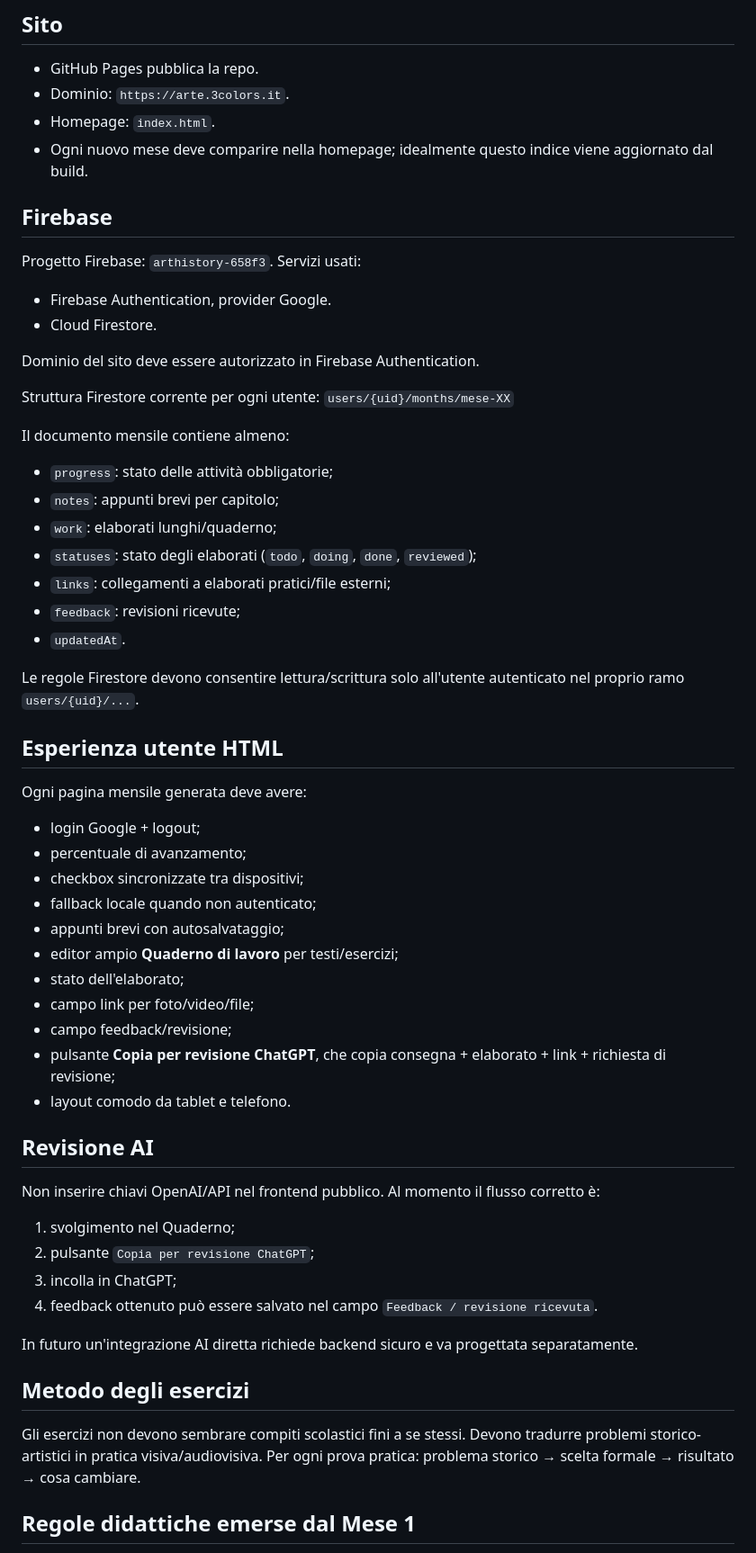
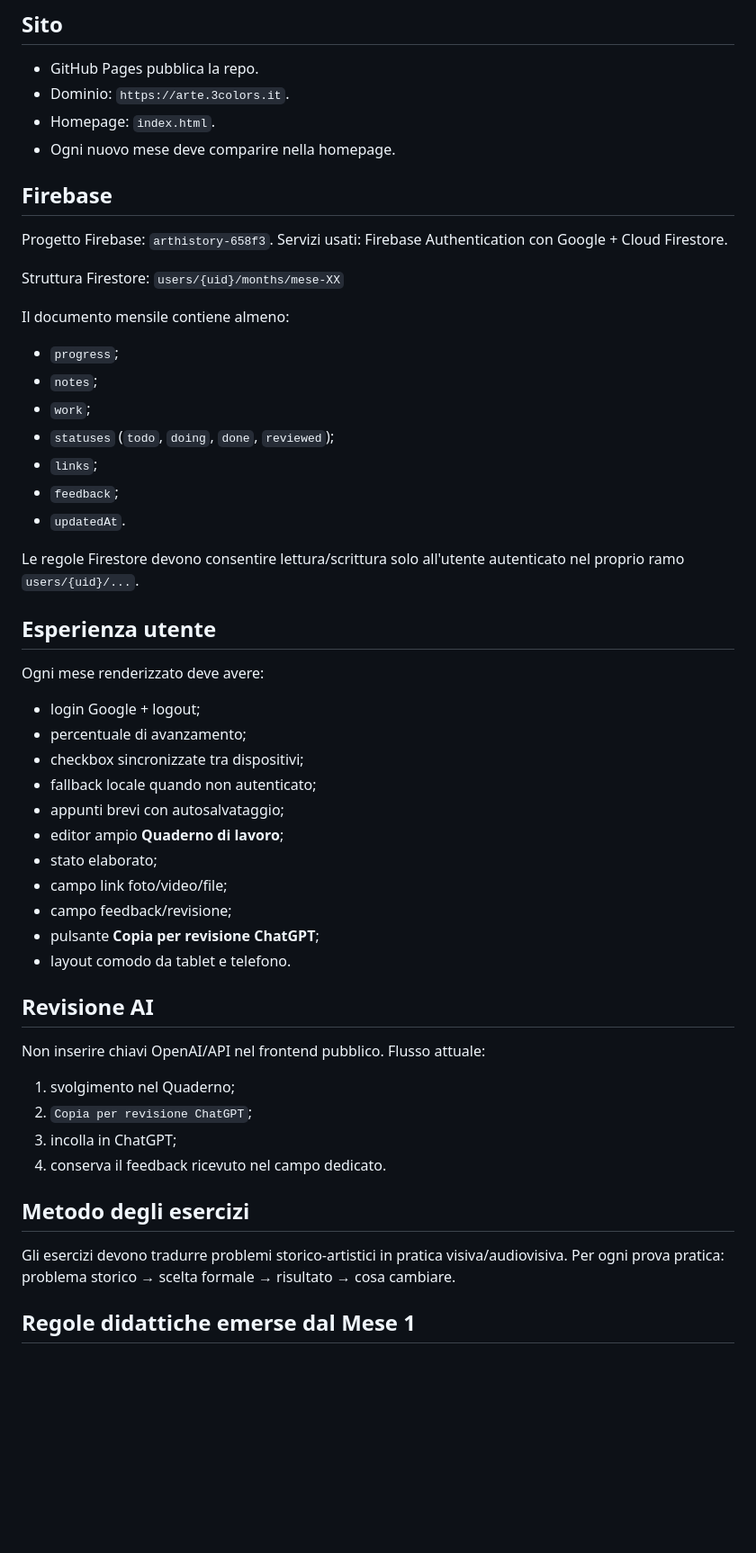
Before and after one commit to sfnvarie/arthistory, a Markdown page: programma/STRUTTURA_STANDARD.md, the part around one of its changes. Shown at 90% size. Rendered like a GitHub page; blank space fills up the shorter version.

```diff
--- a/programma/STRUTTURA_STANDARD.md
+++ b/programma/STRUTTURA_STANDARD.md
@@ -43,55 +65,49 @@ NON mantenere manualmente due versioni indipendenti dello stesso mese.
 - GitHub Pages pubblica la repo.
 - Dominio: `https://arte.3colors.it`.
 - Homepage: `index.html`.
-- Ogni nuovo mese deve comparire nella homepage; idealmente questo indice viene aggiornato dal build.
+- Ogni nuovo mese deve comparire nella homepage.
 
 ## Firebase
 Progetto Firebase: `arthistory-658f3`.
-Servizi usati:
-- Firebase Authentication, provider Google.
-- Cloud Firestore.
+Servizi usati: Firebase Authentication con Google + Cloud Firestore.
 
-Dominio del sito deve essere autorizzato in Firebase Authentication.
-
-Struttura Firestore corrente per ogni utente:
+Struttura Firestore:
 `users/{uid}/months/mese-XX`
 
 Il documento mensile contiene almeno:
-- `progress`: stato delle attività obbligatorie;
-- `notes`: appunti brevi per capitolo;
-- `work`: elaborati lunghi/quaderno;
-- `statuses`: stato degli elaborati (`todo`, `doing`, `done`, `reviewed`);
-- `links`: collegamenti a elaborati pratici/file esterni;
-- `feedback`: revisioni ricevute;
+- `progress`;
+- `notes`;
+- `work`;
+- `statuses` (`todo`, `doing`, `done`, `reviewed`);
+- `links`;
+- `feedback`;
 - `updatedAt`.
 
 Le regole Firestore devono consentire lettura/scrittura solo all'utente autenticato nel proprio ramo `users/{uid}/...`.
 
-## Esperienza utente HTML
-Ogni pagina mensile generata deve avere:
+## Esperienza utente
+Ogni mese renderizzato deve avere:
 - login Google + logout;
 - percentuale di avanzamento;
 - checkbox sincronizzate tra dispositivi;
 - fallback locale quando non autenticato;
 - appunti brevi con autosalvataggio;
-- editor ampio **Quaderno di lavoro** per testi/esercizi;
-- stato dell'elaborato;
-- campo link per foto/video/file;
+- editor ampio **Quaderno di lavoro**;
+- stato elaborato;
+- campo link foto/video/file;
 - campo feedback/revisione;
-- pulsante **Copia per revisione ChatGPT**, che copia consegna + elaborato + link + richiesta di revisione;
+- pulsante **Copia per revisione ChatGPT**;
 - layout comodo da tablet e telefono.
 
 ## Revisione AI
-Non inserire chiavi OpenAI/API nel frontend pubblico. Al momento il flusso corretto è:
+Non inserire chiavi OpenAI/API nel frontend pubblico. Flusso attuale:
 1. svolgimento nel Quaderno;
-2. pulsante `Copia per revisione ChatGPT`;
+2. `Copia per revisione ChatGPT`;
 3. incolla in ChatGPT;
-4. feedback ottenuto può essere salvato nel campo `Feedback / revisione ricevuta`.
-
-In futuro un'integrazione AI diretta richiede backend sicuro e va progettata separatamente.
+4. conserva il feedback ricevuto nel campo dedicato.
 
 ## Metodo degli esercizi
-Gli esercizi non devono sembrare compiti scolastici fini a se stessi. Devono tradurre problemi storico-artistici in pratica visiva/audiovisiva. Per ogni prova pratica: problema storico → scelta formale → risultato → cosa cambiare.
+Gli esercizi devono tradurre problemi storico-artistici in pratica visiva/audiovisiva. Per ogni prova pratica: problema storico → scelta formale → risultato → cosa cambiare.
 
 ## Regole didattiche emerse dal Mese 1
 - Costruire ogni mese attorno a trasformazioni leggibili, non a una successione di nomi.
```
Also changed, not shown: other parts of programma/STRUTTURA_STANDARD.md (+56 -32 lines).
